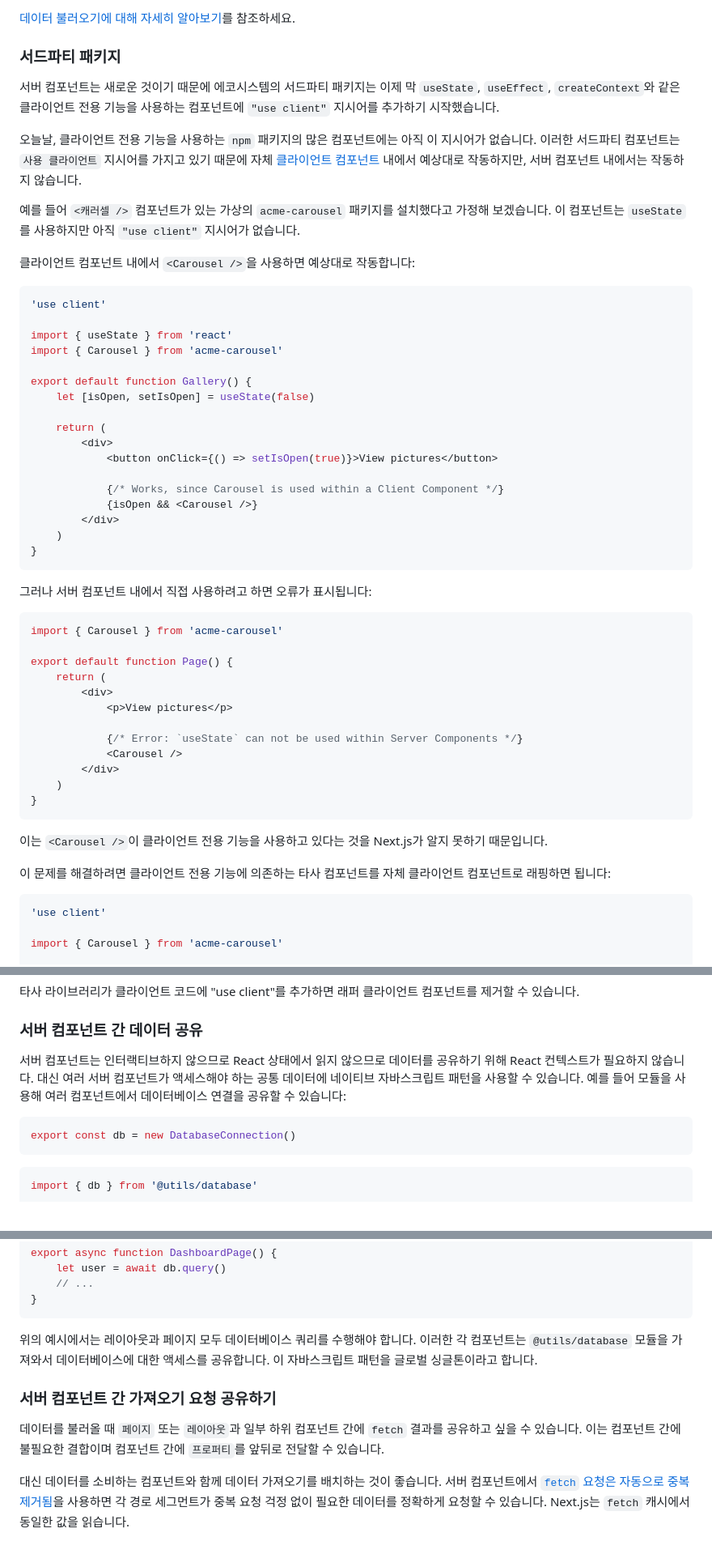
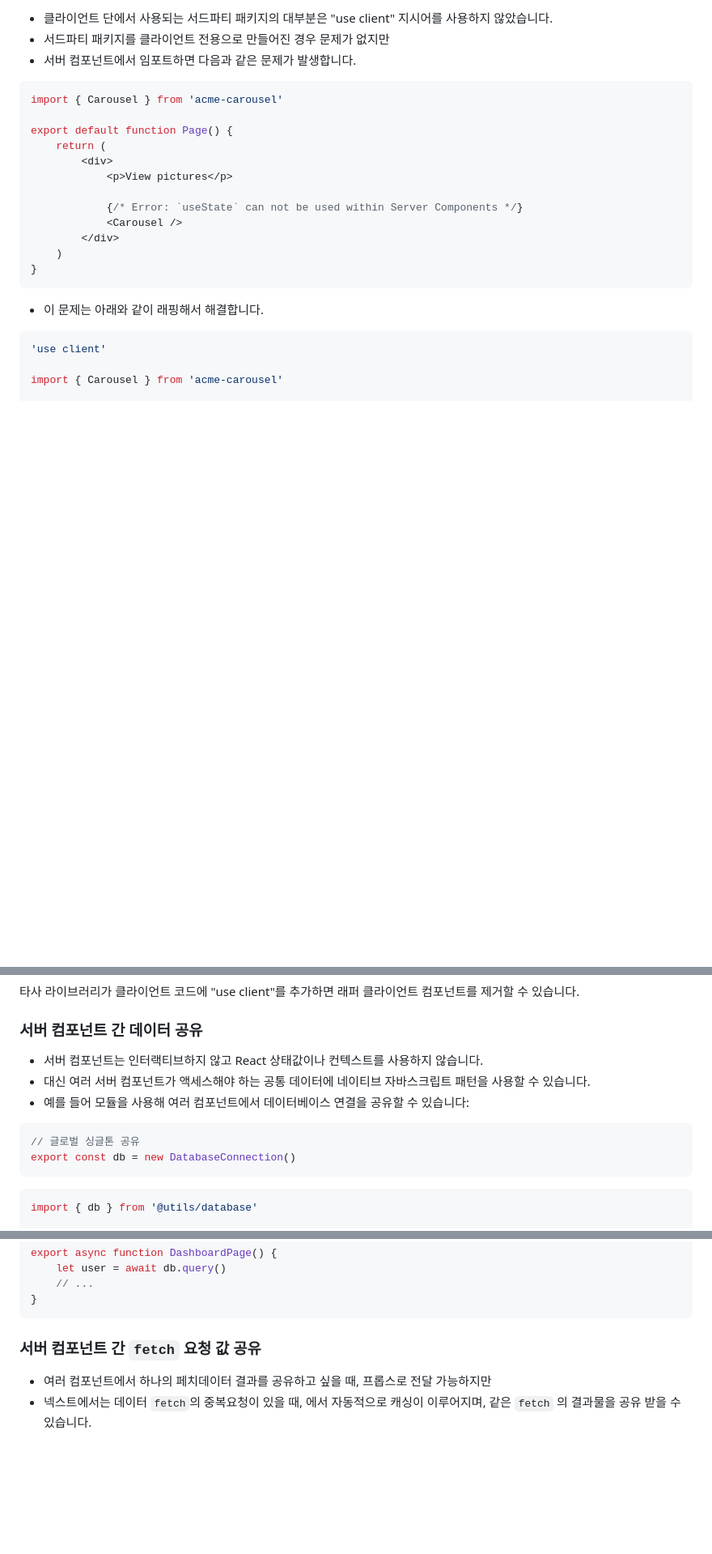
Before and after one commit to fe-book-study-kr/nextjs-docs-study, a Markdown page: pages/getting-started/react-essentials.md, 3 parts joined by grey strips. Shown: that part at 81% size. GitHub-like rendering; blank space fills up the shorter version.

````diff
--- a/pages/getting-started/react-essentials.md
+++ b/pages/getting-started/react-essentials.md
@@ -271,37 +256,7 @@ export async function getData() {
 
-[데이터 불러오기에 대해 자세히 알아보기](/docs/app/building-your-application/data-fetching)를 참조하세요.
-
-### 서드파티 패키지
-
-서버 컴포넌트는 새로운 것이기 때문에 에코시스템의 서드파티 패키지는 이제 막 `useState`, `useEffect`, `createContext`와 같은 클라이언트 전용 기능을 사용하는 컴포넌트에 `"use client"` 지시어를 추가하기 시작했습니다.
-
-오늘날, 클라이언트 전용 기능을 사용하는 `npm` 패키지의 많은 컴포넌트에는 아직 이 지시어가 없습니다. 이러한 서드파티 컴포넌트는 `사용 클라이언트` 지시어를 가지고 있기 때문에 자체 [클라이언트 컴포넌트](#the-use-client-directive) 내에서 예상대로 작동하지만, 서버 컴포넌트 내에서는 작동하지 않습니다.
-
-예를 들어 `<캐러셀 />` 컴포넌트가 있는 가상의 `acme-carousel` 패키지를 설치했다고 가정해 보겠습니다. 이 컴포넌트는 `useState`를 사용하지만 아직 `"use client"` 지시어가 없습니다.
-
-클라이언트 컴포넌트 내에서 `<Carousel />`을 사용하면 예상대로 작동합니다:
-
-```tsx filename="app/gallery.tsx" switcher
-'use client'
-
-import { useState } from 'react'
-import { Carousel } from 'acme-carousel'
-
-export default function Gallery() {
-	let [isOpen, setIsOpen] = useState(false)
-
-	return (
-		<div>
-			<button onClick={() => setIsOpen(true)}>View pictures</button>
-
-			{/* Works, since Carousel is used within a Client Component */}
-			{isOpen && <Carousel />}
-		</div>
-	)
-}
-```
-
-그러나 서버 컴포넌트 내에서 직접 사용하려고 하면 오류가 표시됩니다:
+- 클라이언트 단에서 사용되는 서드파티 패키지의 대부분은 "use client" 지시어를 사용하지 않았습니다.
+- 서드파티 패키지를 클라이언트 전용으로 만들어진 경우 문제가 없지만
+- 서버 컴포넌트에서 임포트하면 다음과 같은 문제가 발생합니다.
 
 ```tsx filename="app/page.tsx" switcher
 import { Carousel } from 'acme-carousel'
@@ -318,9 +273,7 @@ export default function Page() {
 }
 ```
 
-이는 `<Carousel />`이 클라이언트 전용 기능을 사용하고 있다는 것을 Next.js가 알지 못하기 때문입니다.
-
-이 문제를 해결하려면 클라이언트 전용 기능에 의존하는 타사 컴포넌트를 자체 클라이언트 컴포넌트로 래핑하면 됩니다:
+- 이 문제는 아래와 같이 래핑해서 해결합니다.
 
 ```tsx filename="app/carousel.tsx" switcher
 'use client'
@@ -510,9 +459,12 @@ export default function RootLayout({ children }) {
 
 ### 서버 컴포넌트 간 데이터 공유
 
-서버 컴포넌트는 인터랙티브하지 않으므로 React 상태에서 읽지 않으므로 데이터를 공유하기 위해 React 컨텍스트가 필요하지 않습니다. 대신 여러 서버 컴포넌트가 액세스해야 하는 공통 데이터에 네이티브 자바스크립트 패턴을 사용할 수 있습니다. 예를 들어 모듈을 사용해 여러 컴포넌트에서 데이터베이스 연결을 공유할 수 있습니다:
+- 서버 컴포넌트는 인터랙티브하지 않고 React 상태값이나 컨텍스트를 사용하지 않습니다.
+- 대신 여러 서버 컴포넌트가 액세스해야 하는 공통 데이터에 네이티브 자바스크립트 패턴을 사용할 수 있습니다.
+- 예를 들어 모듈을 사용해 여러 컴포넌트에서 데이터베이스 연결을 공유할 수 있습니다:
 
 ```js filename="utils/database.js" switcher
+// 글로벌 싱글톤 공유
 export const db = new DatabaseConnection()
 ```
 
@@ -534,10 +486,7 @@ export async function DashboardPage() {
 }
 ```
 
-위의 예시에서는 레이아웃과 페이지 모두 데이터베이스 쿼리를 수행해야 합니다. 이러한 각 컴포넌트는 `@utils/database` 모듈을 가져와서 데이터베이스에 대한 액세스를 공유합니다. 이 자바스크립트 패턴을 글로벌 싱글톤이라고 합니다.
+### 서버 컴포넌트 간 `fetch` 요청 값 공유
 
-### 서버 컴포넌트 간 가져오기 요청 공유하기
-
-데이터를 불러올 때 `페이지` 또는 `레이아웃`과 일부 하위 컴포넌트 간에 `fetch` 결과를 공유하고 싶을 수 있습니다. 이는 컴포넌트 간에 불필요한 결합이며 컴포넌트 간에 `프로퍼티`를 앞뒤로 전달할 수 있습니다.
-
-대신 데이터를 소비하는 컴포넌트와 함께 데이터 가져오기를 배치하는 것이 좋습니다. 서버 컴포넌트에서 [`fetch` 요청은 자동으로 중복 제거됨](/docs/app/building-your-application/data-fetching#automatic-fetch-request-deduping)을 사용하면 각 경로 세그먼트가 중복 요청 걱정 없이 필요한 데이터를 정확하게 요청할 수 있습니다. Next.js는 `fetch` 캐시에서 동일한 값을 읽습니다.
+- 여러 컴포넌트에서 하나의 페치데이터 결과를 공유하고 싶을 때, 프롭스로 전달 가능하지만
+- 넥스트에서는 데이터 `fetch`의 중복요청이 있을 때, 에서 자동적으로 캐싱이 이루어지며, 같은 `fetch` 의 결과물을 공유 받을 수 있습니다.
````
Also changed, not shown: other parts of pages/getting-started/react-essentials.md (+36 -55 lines).
